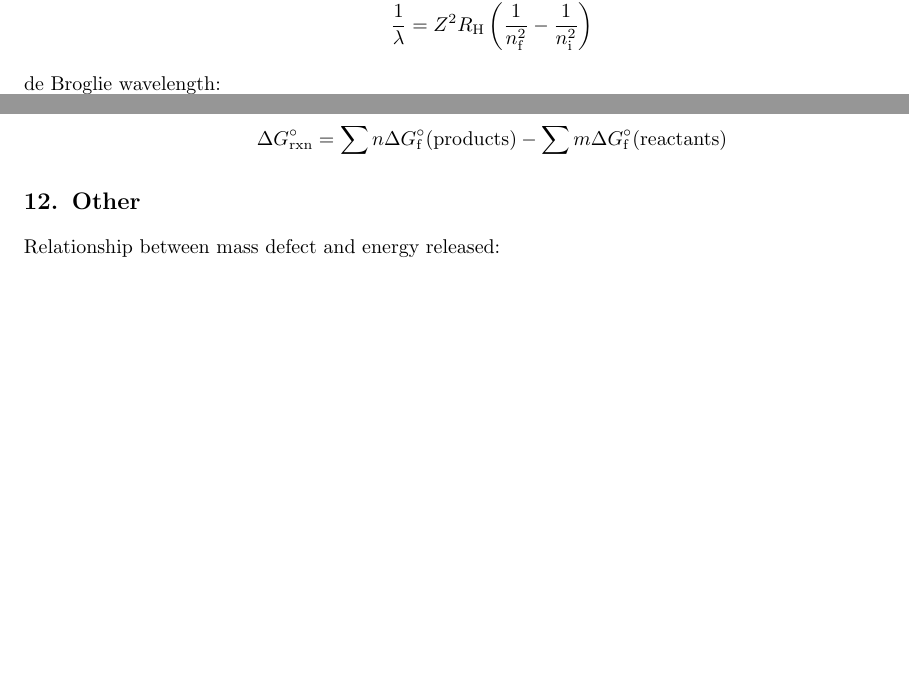
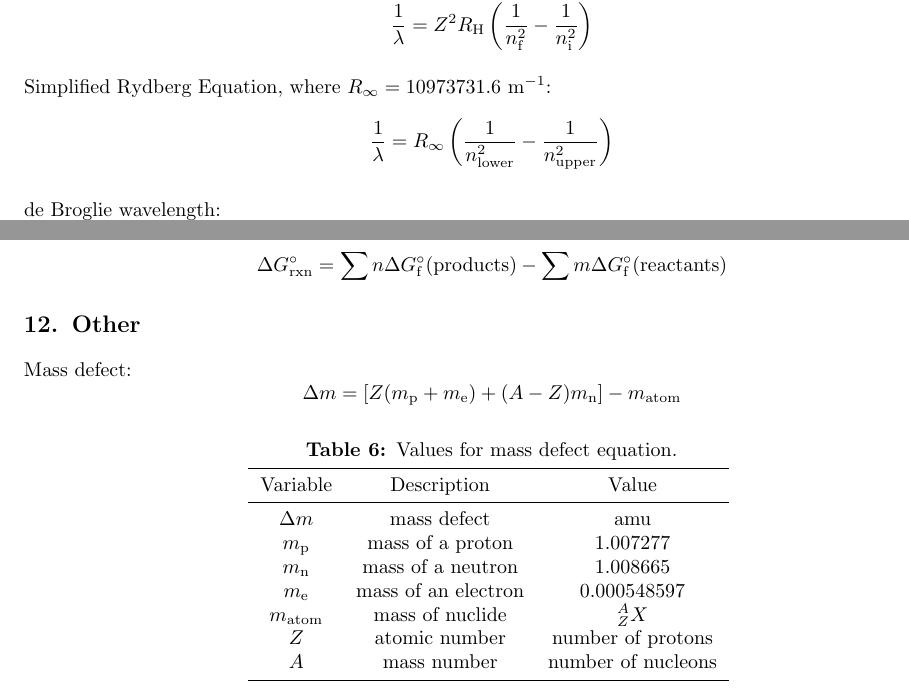
Before and after one commit to terhorstj/equations, a LaTeX document (equations.tex): two parts of pages 7 and 14 of 14 before the commit and two parts of pages 7 and 14 of 15 after it, joined at a grey line, cut so that both start at the same text, the shorter picture padded with empty space. Compiled offline with pdfLaTeX.

Commit message:
added mass defect

```diff
--- a/equations.tex
+++ b/equations.tex
@@ -411,6 +411,11 @@ Or, use $R_\textnormal{H} = 10973731.6$ m$^{-1}$:
 \frac{1}{\lambda} = Z^2R_\textnormal{H}\left(\frac{1}{n_\textnormal{f}^2}-\frac{1}{n_\textnormal{i}^2}\right)
 \end{equation*}
 
+Simplified Rydberg Equation, where $R_\infty = 10973731.6$ m$^{-1}$:
+\begin{equation*}
+\frac{1}{\lambda} = R_\infty\left(\frac{1}{n_\textnormal{lower}^2}-\frac{1}{n_\textnormal{upper}^2}\right)
+\end{equation*}
+
 de Broglie wavelength:
 \begin{equation*}
 \lambda=\frac{h}{mv}
@@ -812,6 +818,30 @@ Standard free energy of reaction, where $n$ and $m$ are coefficients in the bala
 
 \section{Other}
 
+Mass defect:
+\begin{equation*}
+\Delta m = [Z(m_{\textnormal{p}}+m_\textnormal{e})+(A-Z)m_\textnormal{n}]-m_\textnormal{atom}
+\end{equation*}
+
+\begin{table}[H]
+    \centering
+    \caption{Values for mass defect equation.}
+        \begin{tabular}{ccc}
+            \toprule
+               Variable & Description & Value \\
+               \midrule
+               $\Delta m$ & mass defect & amu \\
+               $m_\textnormal{p}$ & mass of a proton & 1.007277 \\
+               $m_\textnormal{n}$ & mass of a neutron & 1.008665 \\
+               $m_\textnormal{e}$ & mass of an electron & 0.000548597 \\
+               $m_\textnormal{atom}$ & mass of nuclide & $^A_Z X$\\
+               $Z$ & atomic number & number of protons \\
+               $A$ & mass number & number of nucleons \\
+            \bottomrule
+        \end{tabular}
+    \label{tabgrav}
+\end{table}
+
 Relationship between mass defect and energy released:
 \begin{equation*}
 \Delta E = (\Delta m)c^2
```
Also changed, not shown: equations.pdf, equations.tex (3 more changed lines), 8 other files.
